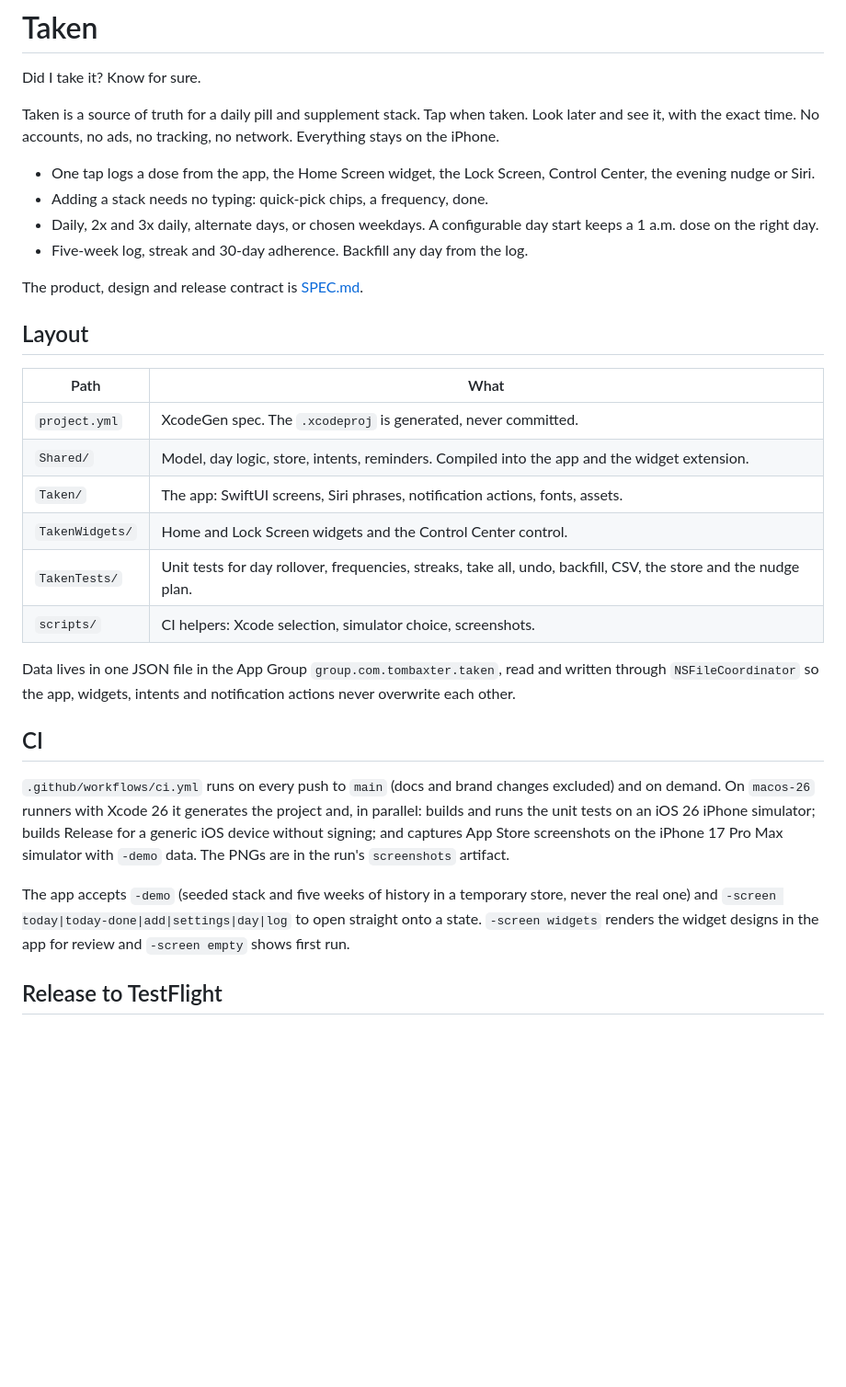
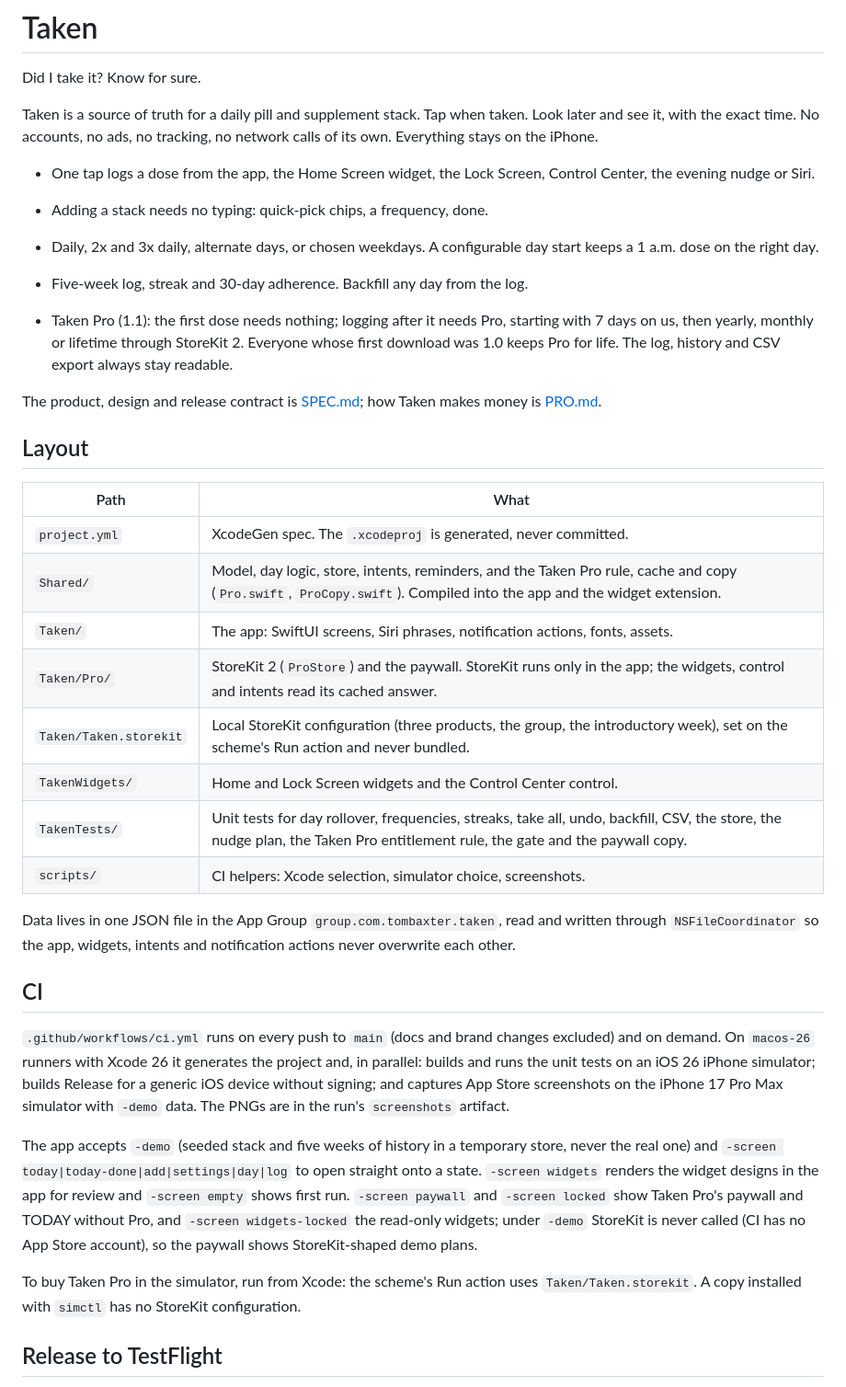
Before and after one commit to tjbaxter/taken, a Markdown page: README.md, the part around the change. Shown at 92% size. Drawn GitHub-style; blank space fills up the shorter version.

Commit message:
README: Taken Pro, the new screenshot states and the local StoreKit configuration

```diff
--- a/README.md
+++ b/README.md
@@ -2,24 +2,28 @@
 
 Did I take it? Know for sure.
 
-Taken is a source of truth for a daily pill and supplement stack. Tap when taken. Look later and see it, with the exact time. No accounts, no ads, no tracking, no network. Everything stays on the iPhone.
+Taken is a source of truth for a daily pill and supplement stack. Tap when taken. Look later and see it, with the exact time. No accounts, no ads, no tracking, no network calls of its own. Everything stays on the iPhone.
 
 - One tap logs a dose from the app, the Home Screen widget, the Lock Screen, Control Center, the evening nudge or Siri.
 - Adding a stack needs no typing: quick-pick chips, a frequency, done.
 - Daily, 2x and 3x daily, alternate days, or chosen weekdays. A configurable day start keeps a 1 a.m. dose on the right day.
 - Five-week log, streak and 30-day adherence. Backfill any day from the log.
 
-The product, design and release contract is [SPEC.md](SPEC.md).
+- Taken Pro (1.1): the first dose needs nothing; logging after it needs Pro, starting with 7 days on us, then yearly, monthly or lifetime through StoreKit 2. Everyone whose first download was 1.0 keeps Pro for life. The log, history and CSV export always stay readable.
+
+The product, design and release contract is [SPEC.md](SPEC.md); how Taken makes money is [PRO.md](PRO.md).
 
 ## Layout
 
 | Path | What |
 | --- | --- |
 | `project.yml` | XcodeGen spec. The `.xcodeproj` is generated, never committed. |
-| `Shared/` | Model, day logic, store, intents, reminders. Compiled into the app and the widget extension. |
+| `Shared/` | Model, day logic, store, intents, reminders, and the Taken Pro rule, cache and copy (`Pro.swift`, `ProCopy.swift`). Compiled into the app and the widget extension. |
 | `Taken/` | The app: SwiftUI screens, Siri phrases, notification actions, fonts, assets. |
+| `Taken/Pro/` | StoreKit 2 (`ProStore`) and the paywall. StoreKit runs only in the app; the widgets, control and intents read its cached answer. |
+| `Taken/Taken.storekit` | Local StoreKit configuration (three products, the group, the introductory week), set on the scheme's Run action and never bundled. |
 | `TakenWidgets/` | Home and Lock Screen widgets and the Control Center control. |
-| `TakenTests/` | Unit tests for day rollover, frequencies, streaks, take all, undo, backfill, CSV, the store and the nudge plan. |
+| `TakenTests/` | Unit tests for day rollover, frequencies, streaks, take all, undo, backfill, CSV, the store, the nudge plan, the Taken Pro entitlement rule, the gate and the paywall copy. |
 | `scripts/` | CI helpers: Xcode selection, simulator choice, screenshots. |
 
 Data lives in one JSON file in the App Group `group.com.tombaxter.taken`, read and written through `NSFileCoordinator` so the app, widgets, intents and notification actions never overwrite each other.
@@ -28,7 +32,9 @@ Data lives in one JSON file in the App Group `group.com.tombaxter.taken`, read a
 
 `.github/workflows/ci.yml` runs on every push to `main` (docs and brand changes excluded) and on demand. On `macos-26` runners with Xcode 26 it generates the project and, in parallel: builds and runs the unit tests on an iOS 26 iPhone simulator; builds Release for a generic iOS device without signing; and captures App Store screenshots on the iPhone 17 Pro Max simulator with `-demo` data. The PNGs are in the run's `screenshots` artifact.
 
-The app accepts `-demo` (seeded stack and five weeks of history in a temporary store, never the real one) and `-screen today|today-done|add|settings|day|log` to open straight onto a state. `-screen widgets` renders the widget designs in the app for review and `-screen empty` shows first run.
+The app accepts `-demo` (seeded stack and five weeks of history in a temporary store, never the real one) and `-screen today|today-done|add|settings|day|log` to open straight onto a state. `-screen widgets` renders the widget designs in the app for review and `-screen empty` shows first run. `-screen paywall` and `-screen locked` show Taken Pro's paywall and TODAY without Pro, and `-screen widgets-locked` the read-only widgets; under `-demo` StoreKit is never called (CI has no App Store account), so the paywall shows StoreKit-shaped demo plans.
+
+To buy Taken Pro in the simulator, run from Xcode: the scheme's Run action uses `Taken/Taken.storekit`. A copy installed with `simctl` has no StoreKit configuration.
 
 ## Release to TestFlight
 
```
